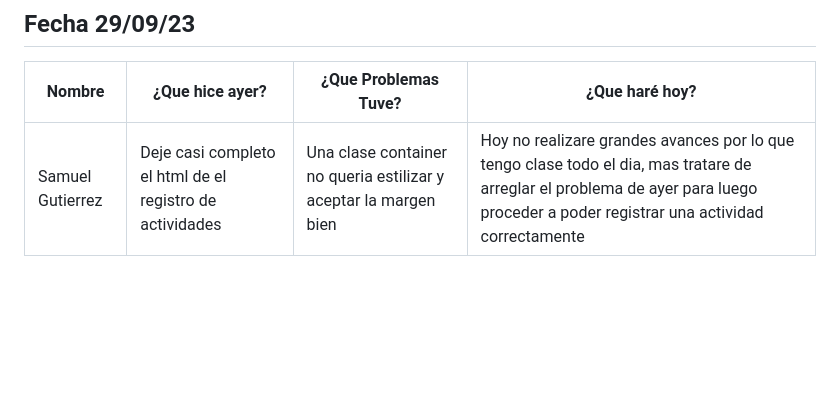
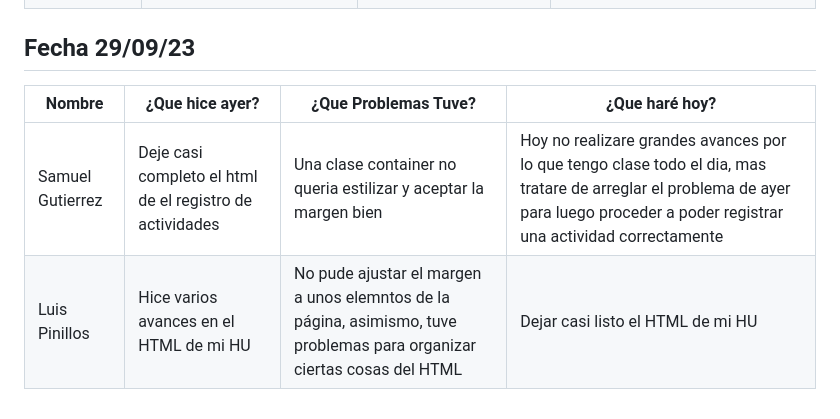
Before and after one commit to SamuelGutierrez24/Proyecto_Integrador1-StudentsManagement, a Markdown page: MarkdownDaily.md, the part around the change. Drawn GitHub-style; blank space fills up the shorter version.

Commit message:
Docs: daily(29/09/2023)-Luis Pinillos

```diff
--- a/MarkdownDaily.md
+++ b/MarkdownDaily.md
@@ -92,3 +92,4 @@
 |Nombre|¿Que hice ayer?|¿Que Problemas Tuve?|¿Que haré hoy?|
 |---|---|---|---|
 |Samuel Gutierrez | Deje casi completo el html de el registro de actividades | Una clase container no queria estilizar y aceptar la margen bien |Hoy no realizare grandes avances por lo que tengo clase todo el dia, mas tratare de arreglar el problema de ayer para luego proceder a poder registrar una actividad correctamente |
+|Luis Pinillos|Hice varios avances en el HTML de mi HU|No pude ajustar el margen a unos elemntos de la página, asimismo, tuve problemas para organizar ciertas cosas del HTML|Dejar casi listo el HTML de mi HU|
```
